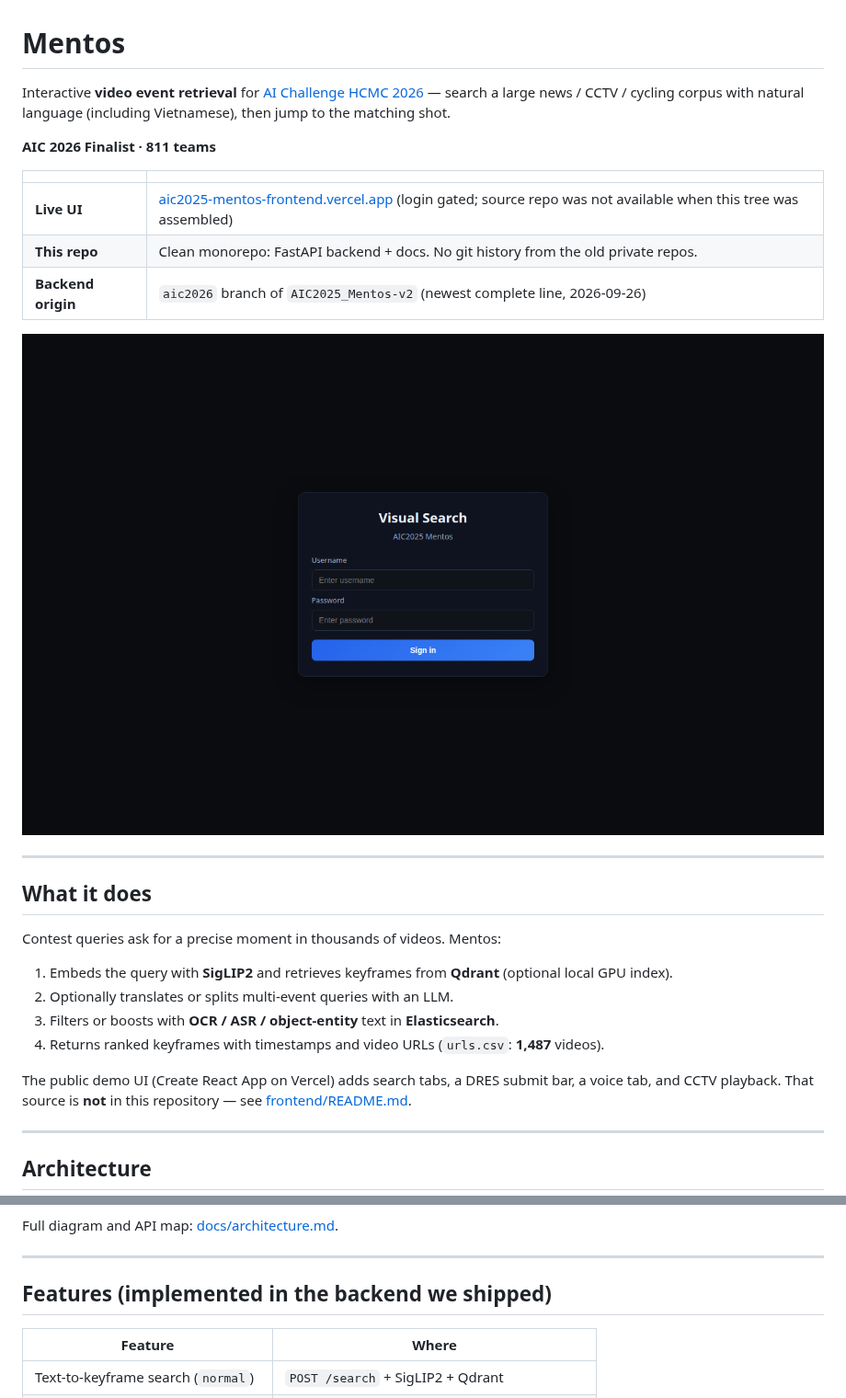
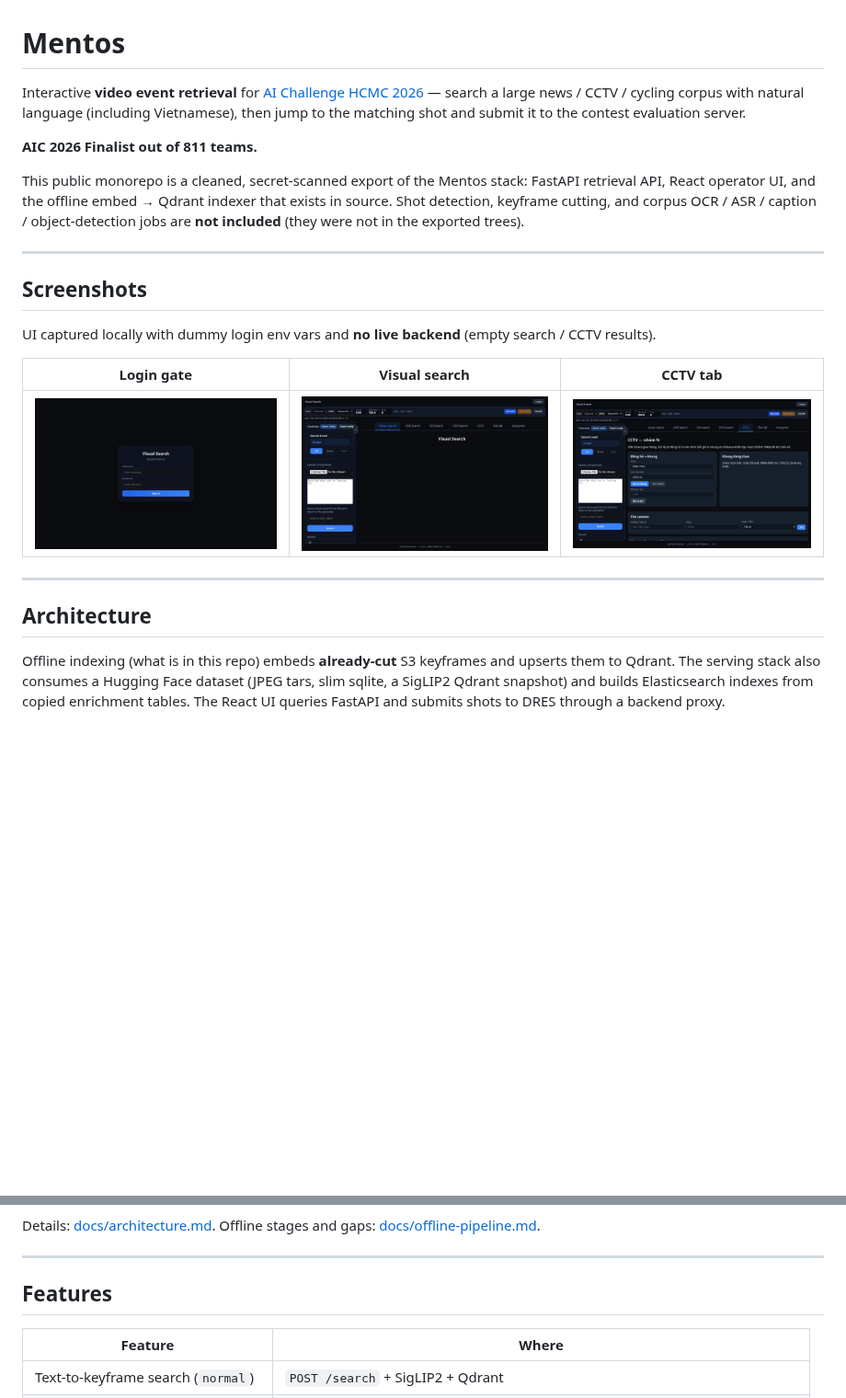
Before and after one commit to dinhthienan33/AIC-Mentos, a Markdown page: README.md, 2 parts joined by grey strips. Shown at 92% size. GitHub-like rendering; pictures changed too: docs/assets/02-visual-search.png (added), docs/assets/03-cctv.png (added); blank space fills up the shorter version.

Commit message:
Document the assembled monorepo and add UI screenshots.
Update the root README and offline-pipeline for the real offline/
code, mark missing stages, and use docs/assets screenshots.

````diff
--- a/README.md
+++ b/README.md
@@ -1,32 +1,25 @@
 # Mentos
 
-Interactive **video event retrieval** for [AI Challenge HCMC 2026](https://aichallenge.vn/) — search a large news / CCTV / cycling corpus with natural language (including Vietnamese), then jump to the matching shot.
+Interactive **video event retrieval** for [AI Challenge HCMC 2026](https://aichallenge.hochiminhcity.gov.vn/) — search a large news / CCTV / cycling corpus with natural language (including Vietnamese), then jump to the matching shot and submit it to the contest evaluation server.
 
-**AIC 2026 Finalist · 811 teams**
+**AIC 2026 Finalist out of 811 teams.**
 
-| | |
-|---|---|
-| **Live UI** | [aic2025-mentos-frontend.vercel.app](https://aic2025-mentos-frontend.vercel.app) (login gated; source repo was not available when this tree was assembled) |
-| **This repo** | Clean monorepo: FastAPI backend + docs. No git history from the old private repos. |
-| **Backend origin** | `aic2026` branch of `AIC2025_Mentos-v2` (newest complete line, 2026-09-26) |
-
-![Login screen of the public Visual Search demo](docs/assets/frontend-login.png)
+This public monorepo is a cleaned, secret-scanned export of the Mentos stack: FastAPI retrieval API, React operator UI, and the offline embed → Qdrant indexer that exists in source. Shot detection, keyframe cutting, and corpus OCR / ASR / caption / object-detection jobs are **not included** (they were not in the exported trees).
 
 ---
 
-## What it does
+## Screenshots
 
-Contest queries ask for a precise moment in thousands of videos. Mentos:
+UI captured locally with dummy login env vars and **no live backend** (empty search / CCTV results).
 
-1. Embeds the query with **SigLIP2** and retrieves keyframes from **Qdrant** (optional local GPU index).
-2. Optionally translates or splits multi-event queries with an LLM.
-3. Filters or boosts with **OCR / ASR / object-entity** text in **Elasticsearch**.
-4. Returns ranked keyframes with timestamps and video URLs (`urls.csv`: **1,487** videos).
-
-The public demo UI (Create React App on Vercel) adds search tabs, a DRES submit bar, a voice tab, and CCTV playback. That source is **not** in this repository — see [frontend/README.md](frontend/README.md).
+| Login gate | Visual search | CCTV tab |
+|---|---|---|
+| [![Login](docs/assets/01-login.png)](docs/assets/01-login.png) | [![Visual search](docs/assets/02-visual-search.png)](docs/assets/02-visual-search.png) | [![CCTV](docs/assets/03-cctv.png)](docs/assets/03-cctv.png) |
 
 ---
 
 ## Architecture
 
+Offline indexing (what is in this repo) embeds **already-cut** S3 keyframes and upserts them to Qdrant. The serving stack also consumes a Hugging Face dataset (JPEG tars, slim sqlite, a SigLIP2 Qdrant snapshot) and builds Elasticsearch indexes from copied enrichment tables. The React UI queries FastAPI and submits shots to DRES through a backend proxy.
+
 ```mermaid
@@ -43,10 +63,10 @@ flowchart TB
 ```
 
-Full diagram and API map: [docs/architecture.md](docs/architecture.md).
+Details: [docs/architecture.md](docs/architecture.md). Offline stages and gaps: [docs/offline-pipeline.md](docs/offline-pipeline.md).
 
 ---
 
-## Features (implemented in the backend we shipped)
+## Features
 
 | Feature | Where |
 |---------|--------|
````
Also changed, not shown: other parts of README.md (+115 -55 lines), docs/architecture.md (+3 -3 lines), docs/offline-pipeline.md (+101 -66 lines), docs/assets/01-login.png (renamed from frontend/screenshots/01-login.png), 1 other file.
